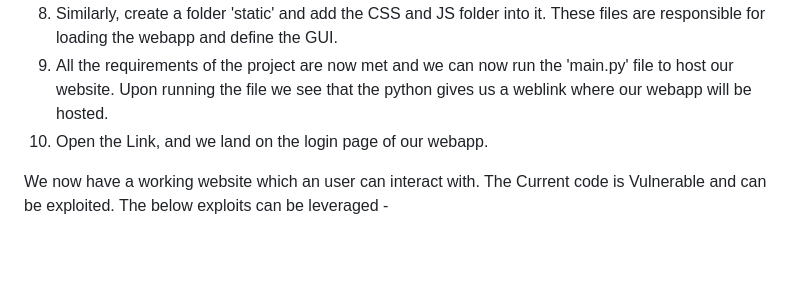
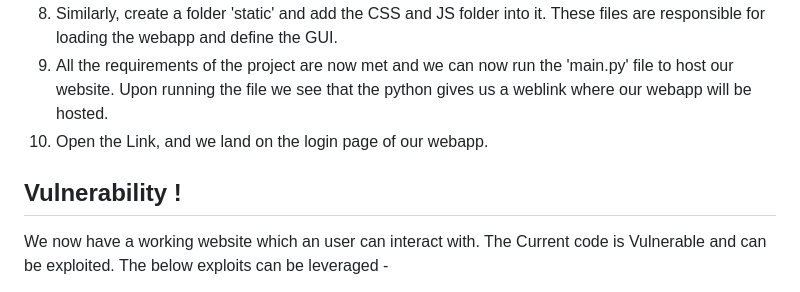
Before and after one commit to RaviKakarot07/Web-dev-CA2, a Markdown page: README.md, the part around the change. GitHub-like rendering; blank space fills up the shorter version.

```diff
--- a/README.md
+++ b/README.md
@@ -28,6 +28,7 @@ The CSS and JS files from the template are compliled within the 'static' folder.
 9. All the requirements of the project are now met and we can now run the 'main.py' file to host our website. Upon running the file we see that the python gives us a weblink where our webapp will be hosted.
 10. Open the Link, and we land on the login page of our webapp.
 
+## Vulnerability !
 We now have a working website which an user can interact with. The Current code is Vulnerable and can be exploited.
 The below exploits can be leveraged -
 1. In the username field on login page, type ---> ' OR 1=1--  with any password to directly gain admin access. [SQL injection]
```
